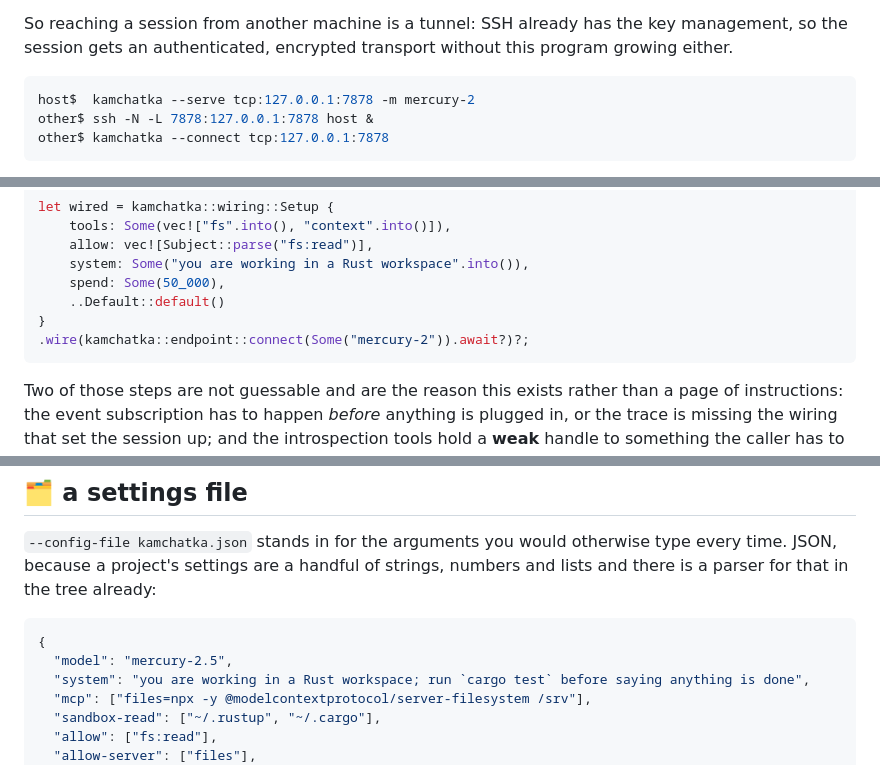
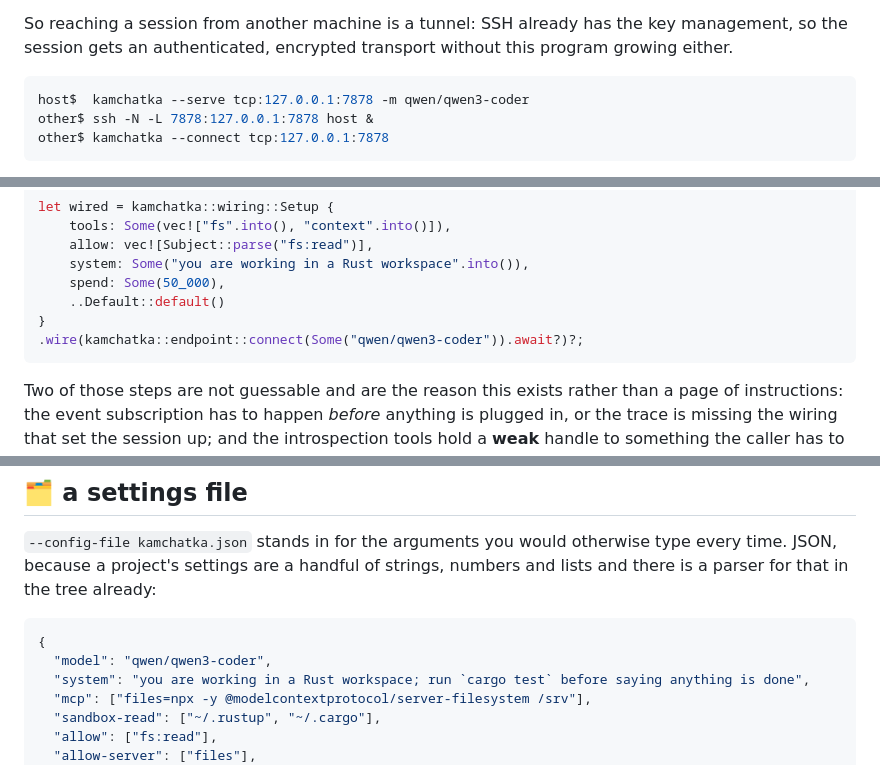
Before and after one commit to ljedrz/nachalnik, a Markdown page: kamchatka/RUNNING.md, 3 parts joined by grey strips. Drawn GitHub-style.

````diff
--- a/kamchatka/RUNNING.md
+++ b/kamchatka/RUNNING.md
@@ -144,7 +144,7 @@ So reaching a session from another machine is a tunnel: SSH already has the key
 session gets an authenticated, encrypted transport without this program growing either.
 
 ```console
-host$  kamchatka --serve tcp:127.0.0.1:7878 -m mercury-2
+host$  kamchatka --serve tcp:127.0.0.1:7878 -m qwen/qwen3-coder
 other$ ssh -N -L 7878:127.0.0.1:7878 host &
 other$ kamchatka --connect tcp:127.0.0.1:7878
 ```
@@ -497,7 +497,7 @@ let wired = kamchatka::wiring::Setup {
     spend: Some(50_000),
     ..Default::default()
 }
-.wire(kamchatka::endpoint::connect(Some("mercury-2")).await?)?;
+.wire(kamchatka::endpoint::connect(Some("qwen/qwen3-coder")).await?)?;
 ```
 
 Two of those steps are not guessable and are the reason this exists rather than a page of
@@ -530,7 +530,7 @@ parser for that in the tree already:
 
 ```json
 {
-  "model": "mercury-2.5",
+  "model": "qwen/qwen3-coder",
   "system": "you are working in a Rust workspace; run `cargo test` before saying anything is done",
   "mcp": ["files=npx -y @modelcontextprotocol/server-filesystem /srv"],
   "sandbox-read": ["~/.rustup", "~/.cargo"],
````
Also changed, not shown: other parts of kamchatka/RUNNING.md (+4 -4 lines), nachalnik-eval/RUNNING.md (+1 -1 lines).
